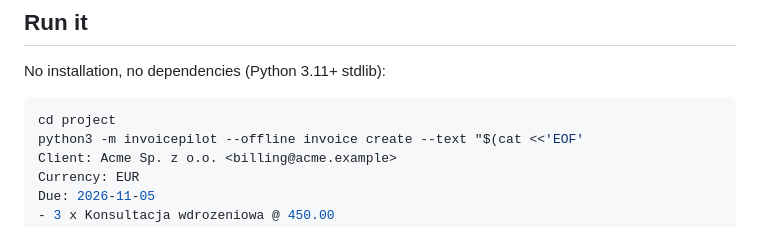
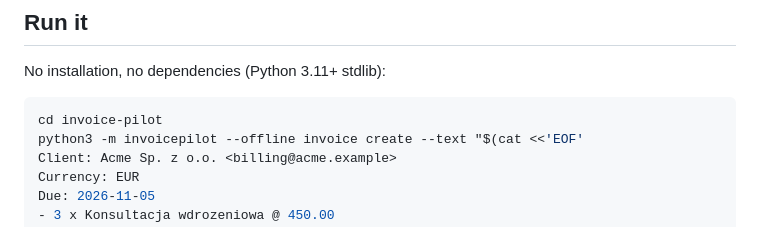
Before and after one commit to aigon-x/invoice-pilot, a Markdown page: README.md, the part around the change. GitHub-like rendering.

````diff
--- a/README.md
+++ b/README.md
@@ -29,7 +29,7 @@ listener, no payment reconciliation beyond an on-demand status refresh.
 No installation, no dependencies (Python 3.11+ stdlib):
 
 ```bash
-cd project
+cd invoice-pilot
 python3 -m invoicepilot --offline invoice create --text "$(cat <<'EOF'
 Client: Acme Sp. z o.o. <billing@acme.example>
 Currency: EUR
````
Also changed, not shown: CRITIQUE.md (added, +60 -0 lines).
